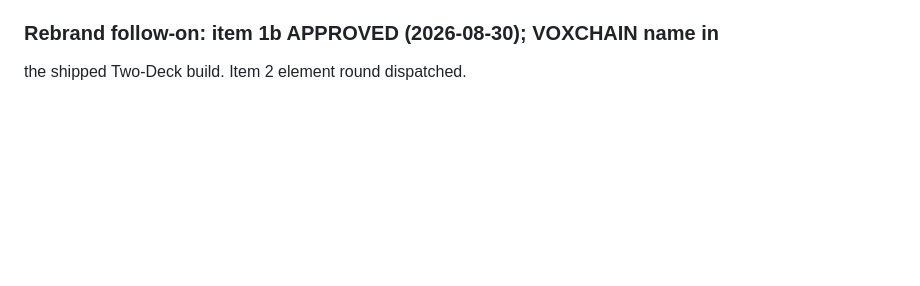
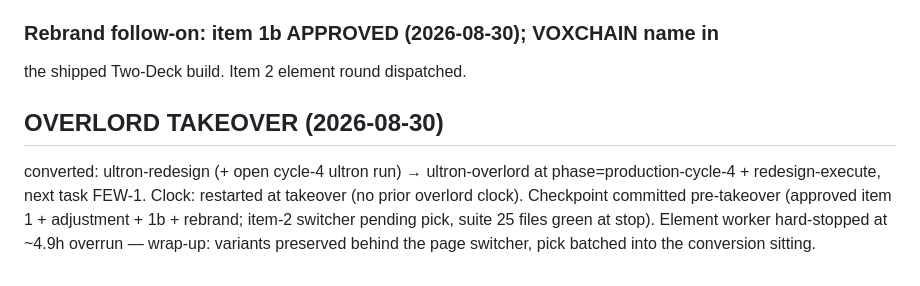
Before and after one commit to Arrangedgodly/karaoke, a Markdown page: docs/ultron/state.md, the part around the change. Rendered like a GitHub page; blank space fills up the shorter version.

Commit message:
state: overlord takeover lineage + clock

```diff
--- a/docs/ultron/state.md
+++ b/docs/ultron/state.md
@@ -645,3 +645,12 @@ first-dispatch after the element round lands.
 
 ### Rebrand follow-on: item 1b APPROVED (2026-08-30); VOXCHAIN name in
 the shipped Two-Deck build. Item 2 element round dispatched.
+
+## OVERLORD TAKEOVER (2026-08-30)
+converted: ultron-redesign (+ open cycle-4 ultron run) → ultron-overlord
+at phase=production-cycle-4 + redesign-execute, next task FEW-1.
+Clock: restarted at takeover (no prior overlord clock). Checkpoint
+committed pre-takeover (approved item 1 + adjustment + 1b + rebrand;
+item-2 switcher pending pick, suite 25 files green at stop). Element
+worker hard-stopped at ~4.9h overrun — wrap-up: variants preserved
+behind the page switcher, pick batched into the conversion sitting.
```
